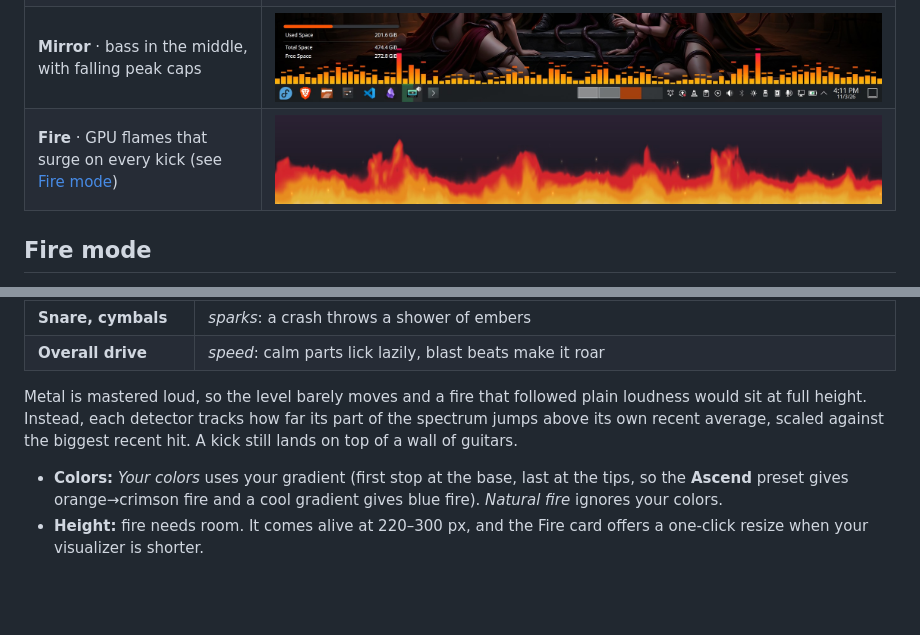
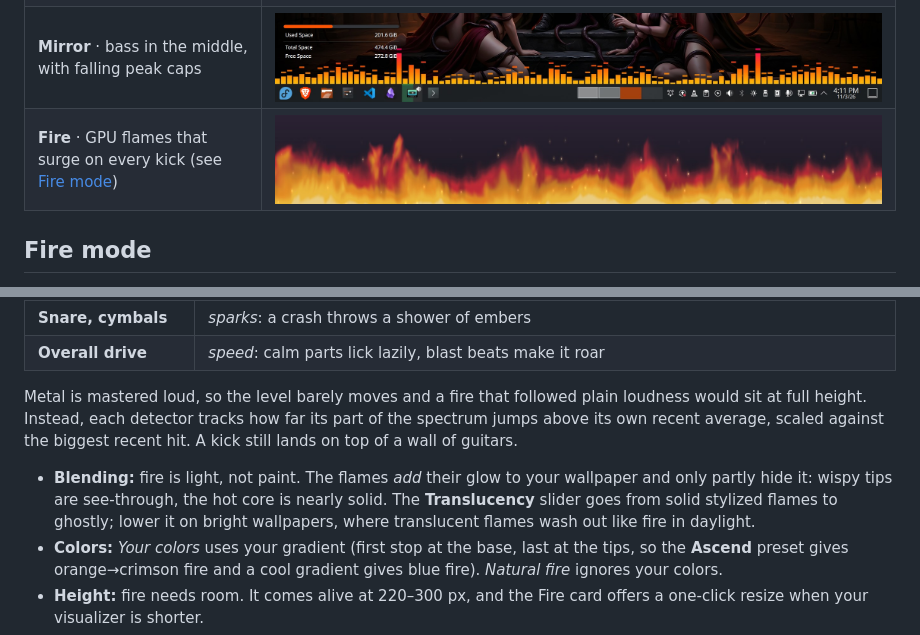
Before and after one commit to DarkCodeGD/iron-will, a Markdown page: README.md, 2 parts joined by grey strips. Drawn GitHub-style; pictures changed too: docs/images/desktop-fire.jpg; blank space fills up the shorter version.

```diff
--- a/README.md
+++ b/README.md
@@ -55,6 +55,7 @@ Stylized flames drawn by a GPU shader, built for rock and metal. Each part of th
 
 Metal is mastered loud, so the level barely moves and a fire that followed plain loudness would sit at full height. Instead, each detector tracks how far its part of the spectrum jumps above its own recent average, scaled against the biggest recent hit. A kick still lands on top of a wall of guitars.
 
+- **Blending:** fire is light, not paint. The flames *add* their glow to your wallpaper and only partly hide it: wispy tips are see-through, the hot core is nearly solid. The **Translucency** slider goes from solid stylized flames to ghostly; lower it on bright wallpapers, where translucent flames wash out like fire in daylight.
 - **Colors:** *Your colors* uses your gradient (first stop at the base, last at the tips, so the **Ascend** preset gives orange→crimson fire and a cool gradient gives blue fire). *Natural fire* ignores your colors.
 - **Height:** fire needs room. It comes alive at 220–300 px, and the Fire card offers a one-click resize when your visualizer is shorter.
 - **Cost:** about 8% of one CPU core in testing (bars: ~46% at the same size), because the GPU draws every pixel. Like the other modes, it stops completely after the idle fade.
```
Also changed, not shown: 7 other files.
